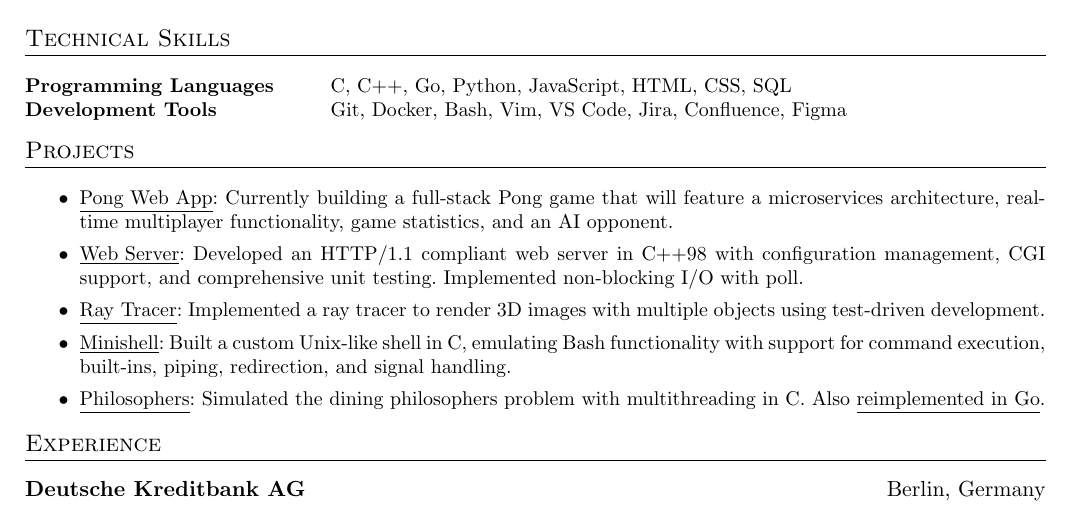
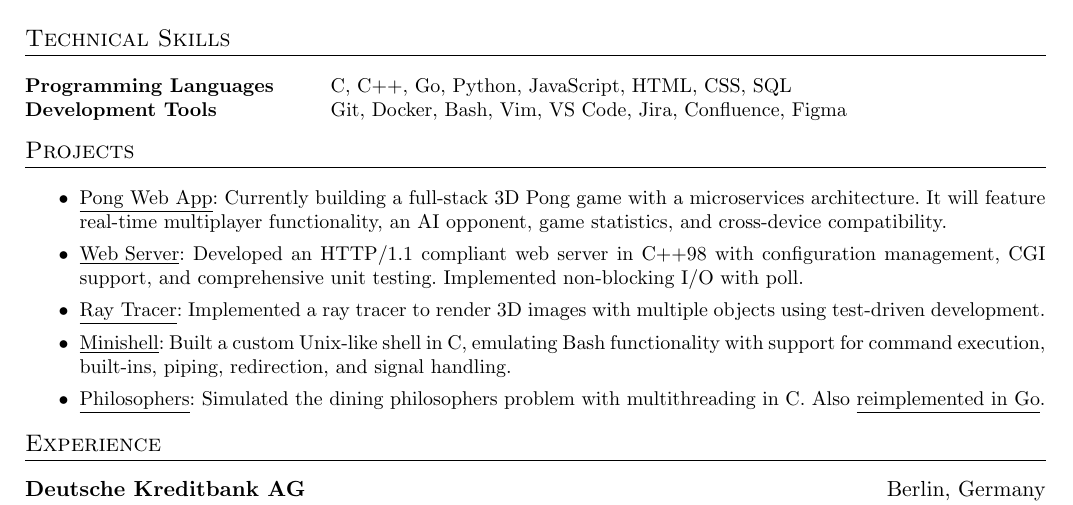
Before and after one commit to deniz-oezdemir/resume, a LaTeX CV (deniz_oezdemir_resume.tex): part of the page, cut so that both start at the same text. Compiled offline with pdfLaTeX.

Commit message:
pong description

```diff
--- a/deniz_oezdemir_resume.tex
+++ b/deniz_oezdemir_resume.tex
@@ -79,7 +79,7 @@ I am a motivated software developer, changing careers from product management in
 \medbreak
 {\small
 	\begin{list}{$\bullet$}{}
-		\item \href{https://github.com/deniz-oezdemir/Transcendence}{\underline{Pong Web App}}: Currently building a full-stack Pong game that will feature a microservices architecture, real-time multiplayer functionality, game statistics, and an AI opponent.
+		\item \href{https://github.com/deniz-oezdemir/Transcendence}{\underline{Pong Web App}}: Currently building a full-stack 3D Pong game with a microservices architecture. It will feature real-time multiplayer functionality, an AI opponent, game statistics, and cross-device compatibility.
 		\item \href{https://github.com/deniz-oezdemir/Webserv}{\underline{Web Server}}: Developed an HTTP/1.1 compliant web server in C++98 with configuration management, CGI support, and comprehensive unit testing. Implemented non-blocking I/O with poll.
 		\item \href{https://github.com/deniz-oezdemir/miniRT}{\underline{Ray Tracer}}: Implemented a ray tracer to render 3D images with multiple objects using test-driven development.
 		\item \href{https://github.com/deniz-oezdemir/Minishell}{\underline{Minishell}}: Built a custom Unix-like shell in C, emulating Bash functionality with support for command execution, built-ins, piping, redirection, and signal handling.
```
Also changed, not shown: deniz_oezdemir_resume.pdf.
